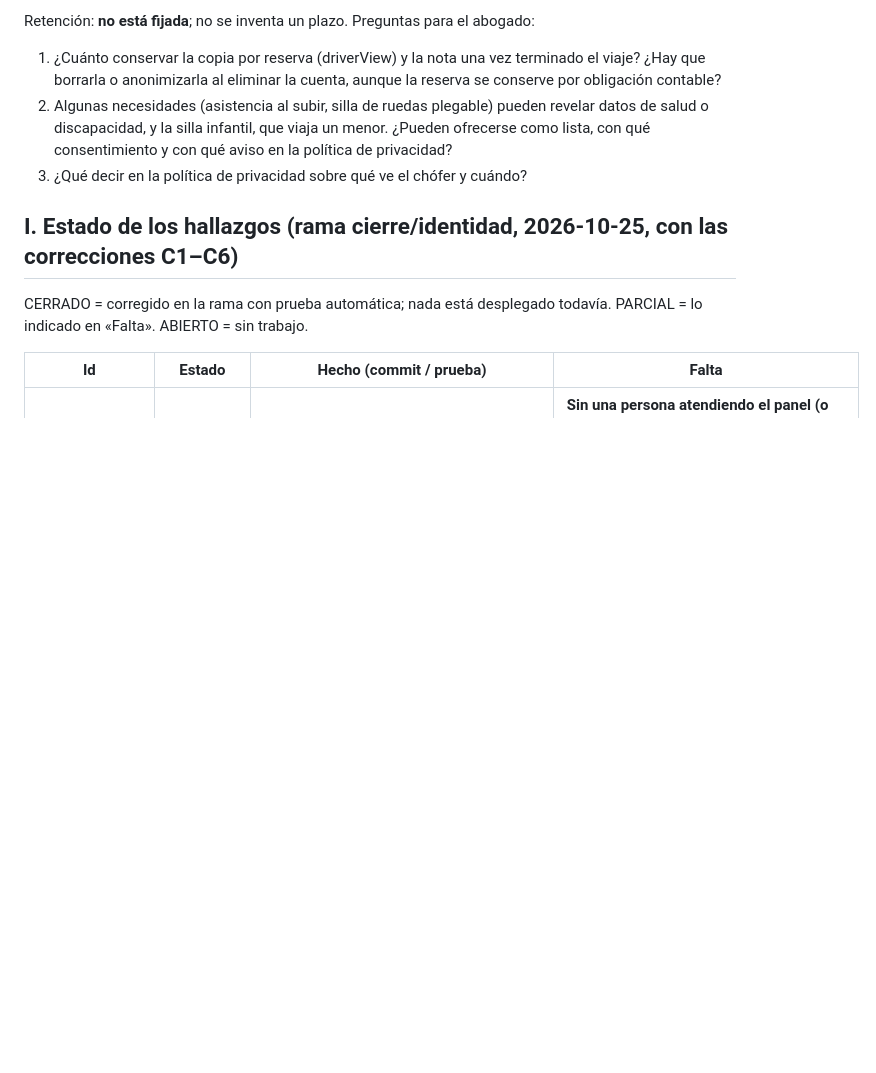
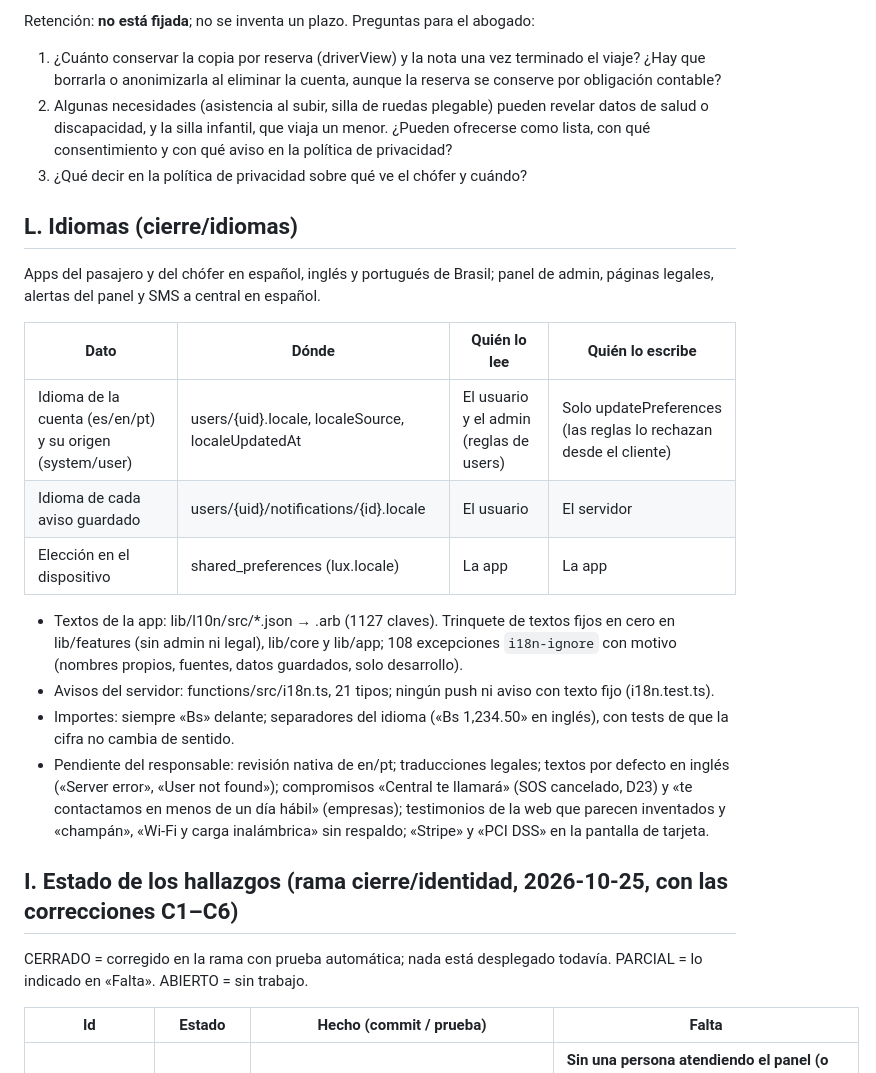
Before and after one commit to SMateo004/luxelane, a Markdown page: docs/AUDITORIA_LUXLANE.md, the part around one of its changes. GitHub-like rendering; blank space fills up the shorter version.

```diff
--- a/docs/AUDITORIA_LUXLANE.md
+++ b/docs/AUDITORIA_LUXLANE.md
@@ -141,6 +141,33 @@ Retención: **no está fijada**; no se inventa un plazo. Preguntas para el aboga
    con qué aviso en la política de privacidad?
 3. ¿Qué decir en la política de privacidad sobre qué ve el chófer y cuándo?
 
+## L. Idiomas (cierre/idiomas)
+
+Apps del pasajero y del chófer en español, inglés y portugués de Brasil;
+panel de admin, páginas legales, alertas del panel y SMS a central en
+español.
+
+| Dato | Dónde | Quién lo lee | Quién lo escribe |
+|---|---|---|---|
+| Idioma de la cuenta (es/en/pt) y su origen (system/user) | users/{uid}.locale, localeSource, localeUpdatedAt | El usuario y el admin (reglas de users) | Solo updatePreferences (las reglas lo rechazan desde el cliente) |
+| Idioma de cada aviso guardado | users/{uid}/notifications/{id}.locale | El usuario | El servidor |
+| Elección en el dispositivo | shared_preferences (lux.locale) | La app | La app |
+
+- Textos de la app: lib/l10n/src/*.json → .arb (1127 claves). Trinquete de
+  textos fijos en cero en lib/features (sin admin ni legal), lib/core y
+  lib/app; 108 excepciones `i18n-ignore` con motivo (nombres propios,
+  fuentes, datos guardados, solo desarrollo).
+- Avisos del servidor: functions/src/i18n.ts, 21 tipos; ningún push ni
+  aviso con texto fijo (i18n.test.ts).
+- Importes: siempre «Bs» delante; separadores del idioma («Bs 1,234.50»
+  en inglés), con tests de que la cifra no cambia de sentido.
+- Pendiente del responsable: revisión nativa de en/pt; traducciones
+  legales; textos por defecto en inglés («Server error», «User not
+  found»); compromisos «Central te llamará» (SOS cancelado, D23) y «te
+  contactamos en menos de un día hábil» (empresas); testimonios de la web
+  que parecen inventados y «champán», «Wi-Fi y carga inalámbrica» sin
+  respaldo; «Stripe» y «PCI DSS» en la pantalla de tarjeta.
+
 ## I. Estado de los hallazgos (rama cierre/identidad, 2026-10-25, con las correcciones C1–C6)
 
 CERRADO = corregido en la rama con prueba automática; nada está desplegado todavía. PARCIAL = lo indicado en «Falta». ABIERTO = sin trabajo.
```
Also changed, not shown: other parts of docs/AUDITORIA_LUXLANE.md (+1 -0 lines), DEPLOY.md (+39 -0 lines).
